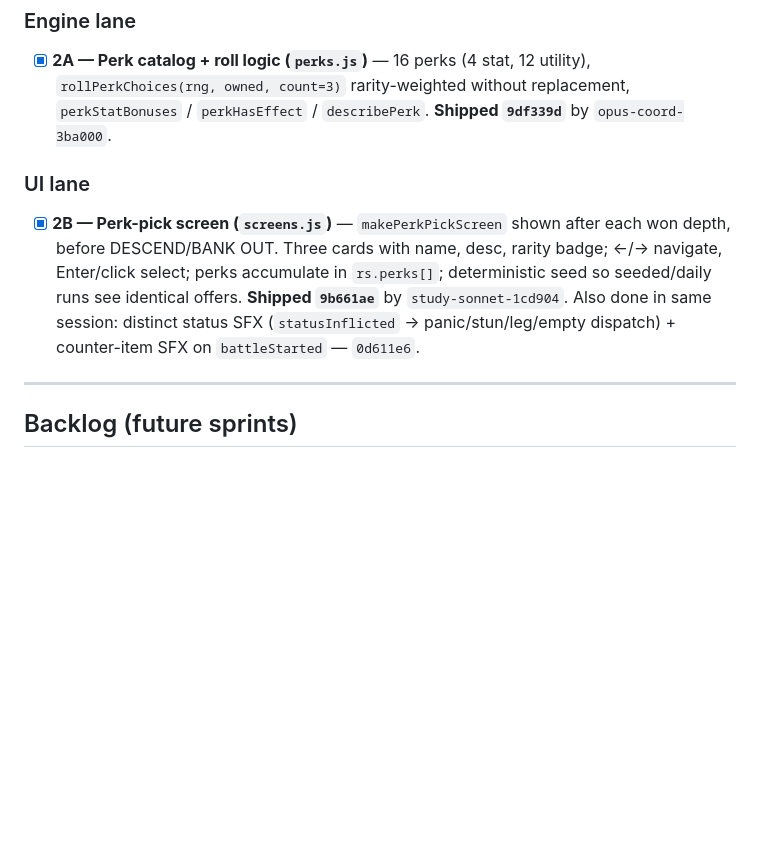
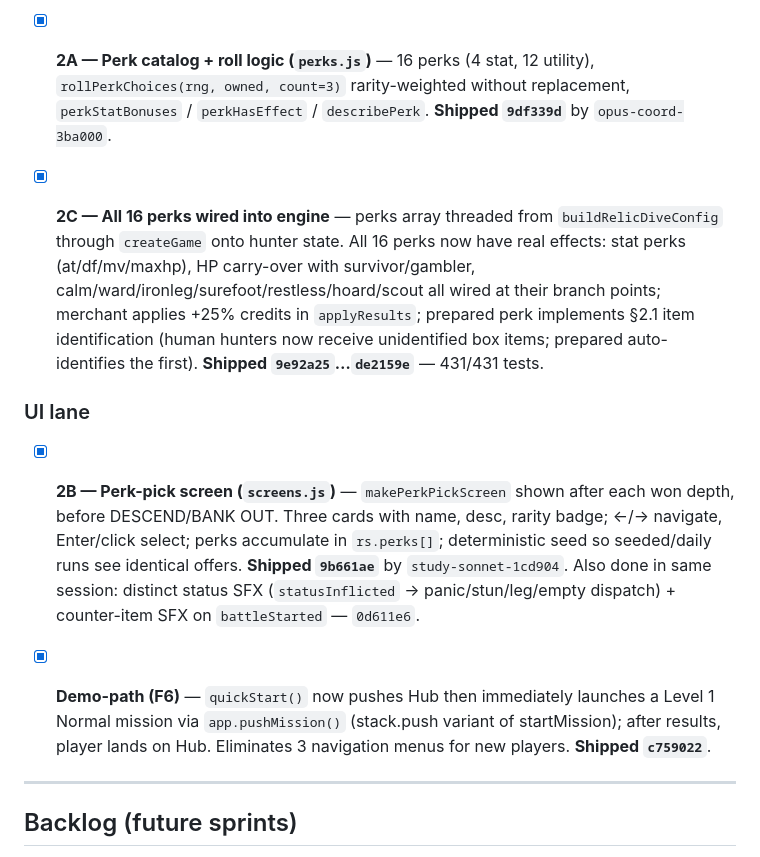
Before and after one commit to jakez-gh/battle-hunter, a Markdown page: WORK.md, the part around the change. GitHub-like rendering; blank space fills up the shorter version.

Commit message:
Update CLAUDE.md test count (431) and WORK.md with perk/demo-path completion
Co-Authored-By: Claude Sonnet 4.6 <noreply@anthropic.com>

```diff
--- a/WORK.md
+++ b/WORK.md
@@ -265,6 +265,15 @@ whoever holds the visual-polish claim first. Prerequisite: Phase 1 done at
   replacement, `perkStatBonuses` / `perkHasEffect` / `describePerk`. **Shipped
   `9df339d`** by `opus-coord-3ba000`.
 
+- [x] **2C — All 16 perks wired into engine** — perks array threaded from
+  `buildRelicDiveConfig` through `createGame` onto hunter state. All 16
+  perks now have real effects: stat perks (at/df/mv/maxhp), HP carry-over
+  with survivor/gambler, calm/ward/ironleg/surefoot/restless/hoard/scout
+  all wired at their branch points; merchant applies +25% credits in
+  `applyResults`; prepared perk implements §2.1 item identification (human
+  hunters now receive unidentified box items; prepared auto-identifies the
+  first). **Shipped `9e92a25`…`de2159e`** — 431/431 tests.
+
 ### UI lane
 
 - [x] **2B — Perk-pick screen (`screens.js`)** — `makePerkPickScreen` shown
@@ -274,6 +283,11 @@ whoever holds the visual-polish claim first. Prerequisite: Phase 1 done at
   **Shipped `9b661ae`** by `study-sonnet-1cd904`. Also done in same session:
   distinct status SFX (`statusInflicted` → panic/stun/leg/empty dispatch) +
   counter-item SFX on `battleStarted` — `0d611e6`.
+
+- [x] **Demo-path (F6)** — `quickStart()` now pushes Hub then immediately
+  launches a Level 1 Normal mission via `app.pushMission()` (stack.push
+  variant of startMission); after results, player lands on Hub. Eliminates
+  3 navigation menus for new players. **Shipped `c759022`**.
 
 ---
 
```
Also changed, not shown: CLAUDE.md (+1 -1 lines).
